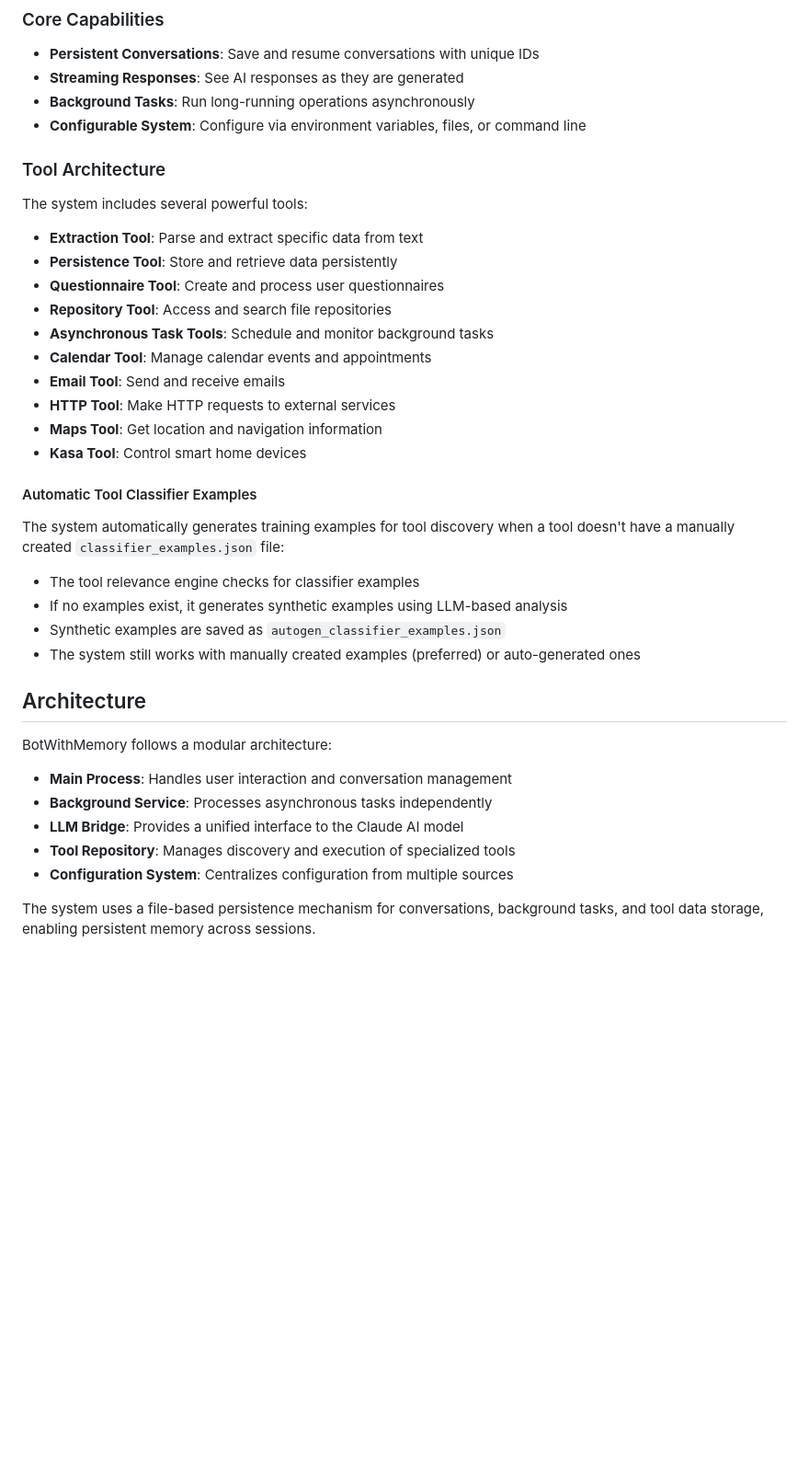
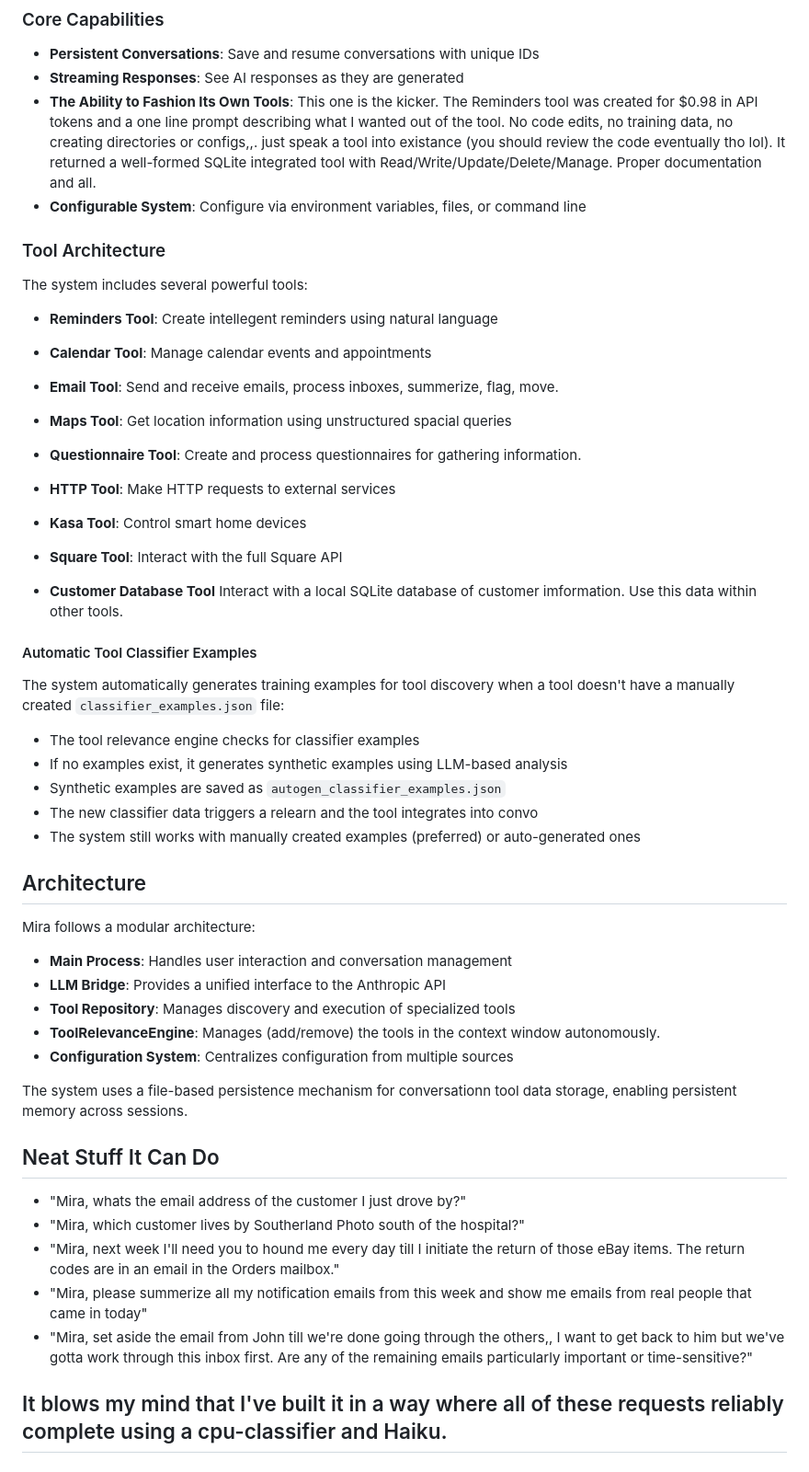
Before and after one commit to taylorsatula/mira, a Markdown page: README.md, the part around the change printed below. Shown: that part at 92% size. GitHub-like rendering; blank space fills up the shorter version.

Commit message:
Update README.md
Clearer and also uses new name

```diff
--- a/README.md
+++ b/README.md
@@ -170,23 +174,23 @@ The API uses a simple, direct API key authentication to secure all endpoints.
 
 - **Persistent Conversations**: Save and resume conversations with unique IDs
 - **Streaming Responses**: See AI responses as they are generated
-- **Background Tasks**: Run long-running operations asynchronously
+- **The Ability to Fashion Its Own Tools**: This one is the kicker. The Reminders tool was created for $0.98 in API tokens and a one line prompt describing what I wanted out of the tool. No code edits, no training data, no creating directories or configs,,. just speak a tool into existance (you should review the code eventually tho lol). It returned a well-formed SQLite integrated tool with Read/Write/Update/Delete/Manage. Proper documentation and all.
 - **Configurable System**: Configure via environment variables, files, or command line
 
 ### Tool Architecture
 
 The system includes several powerful tools:
 
-- **Extraction Tool**: Parse and extract specific data from text
-- **Persistence Tool**: Store and retrieve data persistently
-- **Questionnaire Tool**: Create and process user questionnaires
-- **Repository Tool**: Access and search file repositories
-- **Asynchronous Task Tools**: Schedule and monitor background tasks
+- **Reminders Tool**: Create intellegent reminders using natural language
 - **Calendar Tool**: Manage calendar events and appointments
-- **Email Tool**: Send and receive emails
+- **Email Tool**: Send and receive emails, process inboxes, summerize, flag, move.
+- **Maps Tool**: Get location information using unstructured spacial queries
+- **Questionnaire Tool**: Create and process questionnaires for gathering information.
 - **HTTP Tool**: Make HTTP requests to external services
-- **Maps Tool**: Get location and navigation information
+
 - **Kasa Tool**: Control smart home devices
+- **Square Tool**: Interact with the full Square API
+- **Customer Database Tool** Interact with a local SQLite database of customer imformation. Use this data within other tools.
 
 #### Automatic Tool Classifier Examples
 
@@ -195,16 +199,26 @@ The system automatically generates training examples for tool discovery when a t
 - The tool relevance engine checks for classifier examples
 - If no examples exist, it generates synthetic examples using LLM-based analysis
 - Synthetic examples are saved as `autogen_classifier_examples.json`
+- The new classifier data triggers a relearn and the tool integrates into convo
 - The system still works with manually created examples (preferred) or auto-generated ones
 
 ## Architecture
 
-BotWithMemory follows a modular architecture:
+Mira follows a modular architecture:
 
 - **Main Process**: Handles user interaction and conversation management
-- **Background Service**: Processes asynchronous tasks independently
-- **LLM Bridge**: Provides a unified interface to the Claude AI model
+- **LLM Bridge**: Provides a unified interface to the Anthropic API
 - **Tool Repository**: Manages discovery and execution of specialized tools
+- **ToolRelevanceEngine**: Manages (add/remove) the tools in the context window autonomously.
 - **Configuration System**: Centralizes configuration from multiple sources
 
-The system uses a file-based persistence mechanism for conversations, background tasks, and tool data storage, enabling persistent memory across sessions.
+The system uses a file-based persistence mechanism for conversationn tool data storage, enabling persistent memory across sessions.
+
+## Neat Stuff It Can Do
+- "Mira, whats the email address of the customer I just drove by?"
+- "Mira, which customer lives by Southerland Photo south of the hospital?"
+- "Mira, next week I'll need you to hound me every day till I initiate the return of those eBay items. The return codes are in an email in the Orders mailbox."
+- "Mira, please summerize all my notification emails from this week and show me emails from real people that came in today"
+- "Mira, set aside the email from John till we're done going through the others,, I want to get back to him but we've gotta work through this inbox first. Are any of the remaining emails particularly important or time-sensitive?"
+
+## It blows my mind that I've built it in a way where all of these requests reliably complete using a cpu-classifier and Haiku.
```
Also changed, not shown: other parts of README.md (+12 -8 lines).
